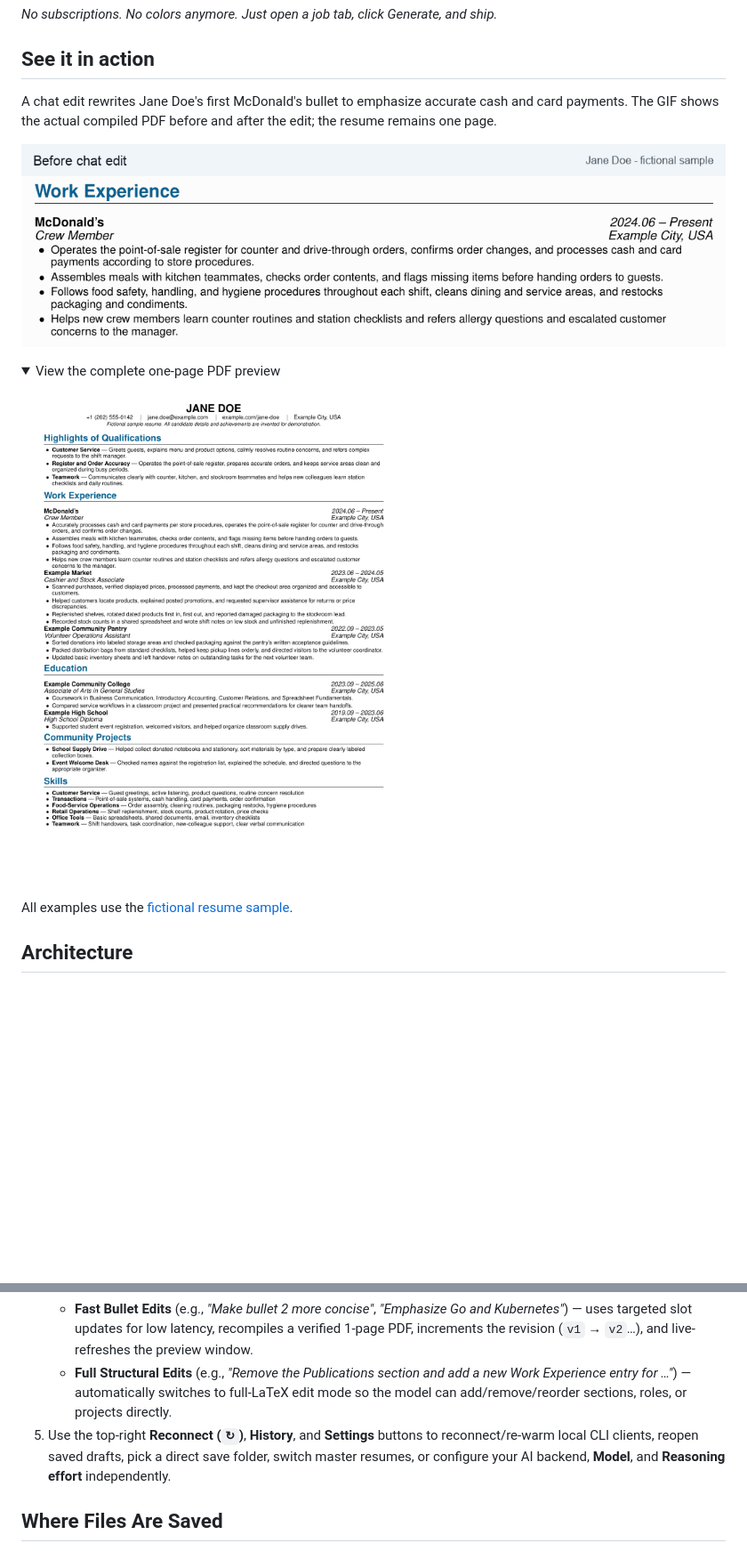
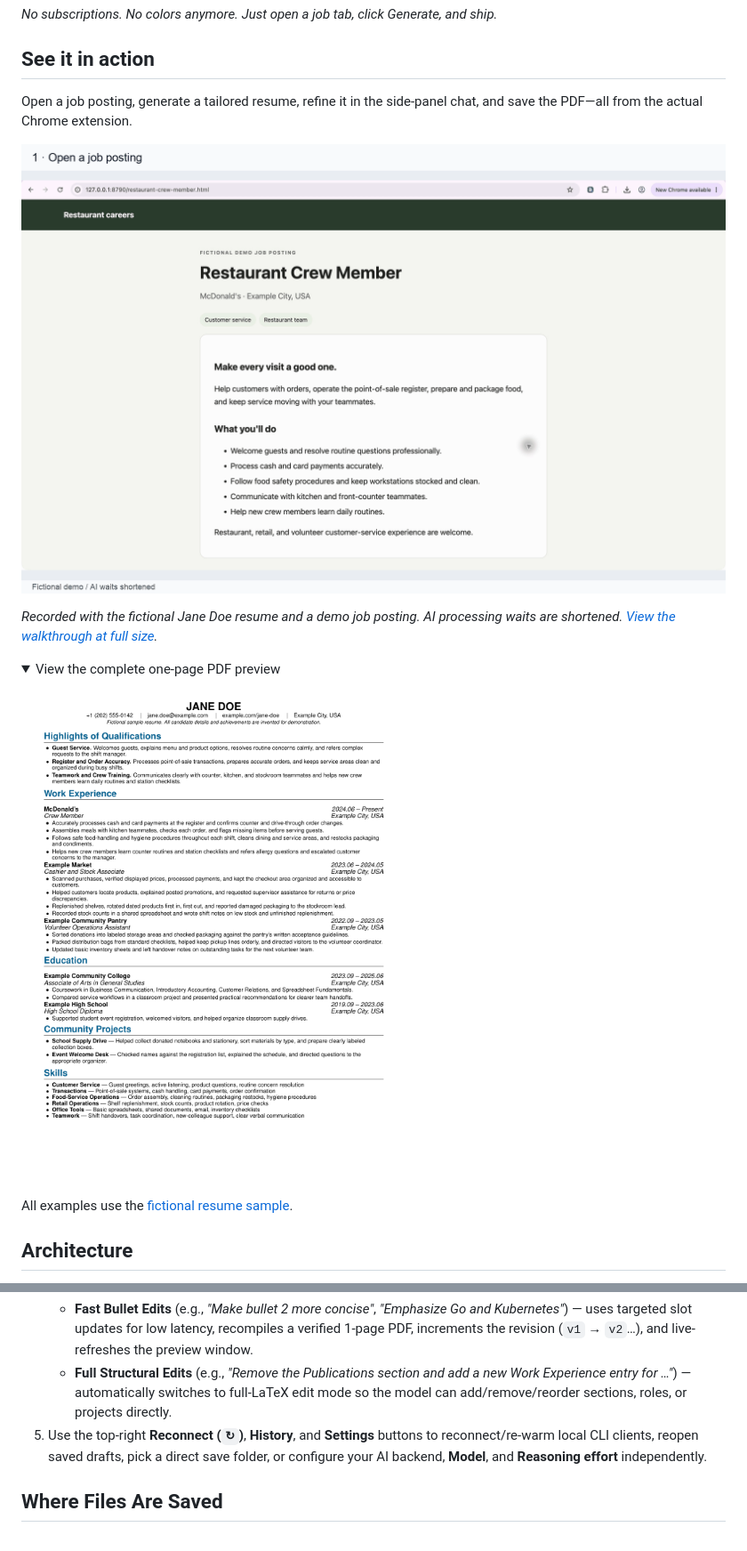
Before and after one commit to GearlessJoeL/paint-it-black, a Markdown page: README.md, 2 parts joined by grey strips. Shown at 89% size. Rendered like a GitHub page; pictures changed too: docs/screenshots/resume-preview.png, docs/screenshots/sidepanel-workflow.gif (added); folded sections open; blank space fills up the shorter version.

```diff
--- a/README.md
+++ b/README.md
@@ -14,11 +14,13 @@ A Manifest V3 Chrome extension + cross-platform local companion server (supports
 
 ## See it in action
 
-A chat edit rewrites Jane Doe's first McDonald's bullet to emphasize accurate
-cash and card payments. The GIF shows the actual compiled PDF before and after
-the edit; the resume remains one page.
+Open a job posting, generate a tailored resume, refine it in the side-panel chat,
+and save the PDF—all from the actual Chrome extension.
 
-![Before and after a chat edit to the fictional Jane Doe resume](docs/screenshots/resume-edit.gif)
+![Paint It Black side-panel workflow: open a job posting, generate, edit, and save a resume](docs/screenshots/sidepanel-workflow.gif)
+
+*Recorded with the fictional Jane Doe resume and a demo job posting. AI processing
+waits are shortened. [View the walkthrough at full size](docs/screenshots/sidepanel-workflow.gif).*
 
 <details>
 <summary>View the complete one-page PDF preview</summary>
@@ -222,7 +224,7 @@ does not send a generation prompt.
    - **Q&A** (e.g., *"What skills am I missing?"*, *"Draft a recruiter DM"*) — answered in chat without modifying your PDF.
    - **Fast Bullet Edits** (e.g., *"Make bullet 2 more concise"*, *"Emphasize Go and Kubernetes"*) — uses targeted slot updates for low latency, recompiles a verified 1-page PDF, increments the revision (`v1` → `v2`…), and live-refreshes the preview window.
    - **Full Structural Edits** (e.g., *"Remove the Publications section and add a new Work Experience entry for …"*) — automatically switches to full-LaTeX edit mode so the model can add/remove/reorder sections, roles, or projects directly.
-5. Use the top-right **Reconnect (`↻`)**, **History**, and **Settings** buttons to reconnect/re-warm local CLI clients, reopen saved drafts, pick a direct save folder, switch master resumes, or configure your AI backend, **Model**, and **Reasoning effort** independently.
+5. Use the top-right **Reconnect (`↻`)**, **History**, and **Settings** buttons to reconnect/re-warm local CLI clients, reopen saved drafts, pick a direct save folder, or configure your AI backend, **Model**, and **Reasoning effort** independently.
 
 ## Where Files Are Saved
 
```
Also changed, not shown: docs/screenshots/README.md (+3 -2 lines), 2 other files.
